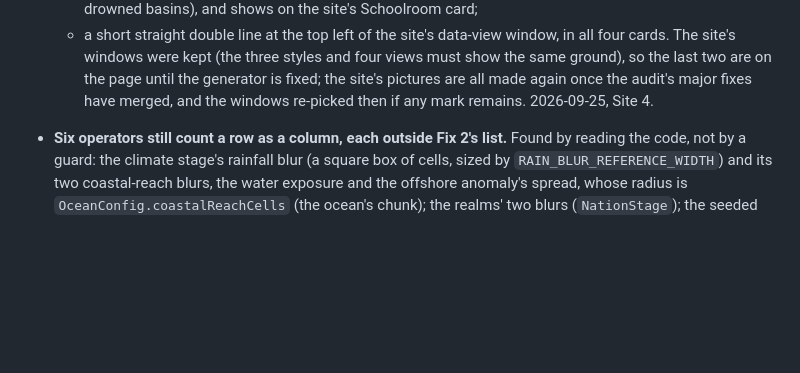
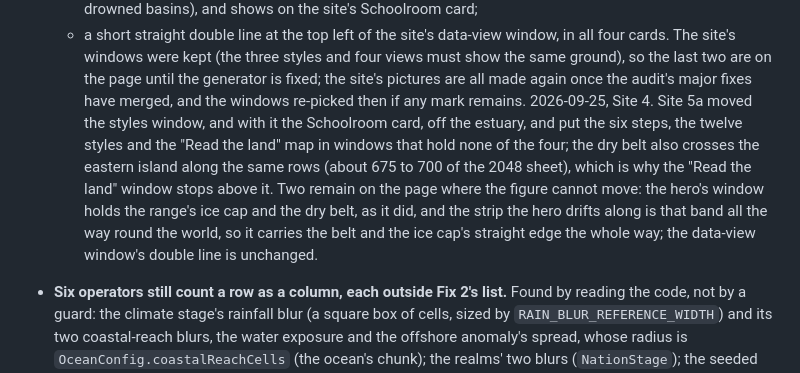
Before and after one commit to bhanright/Cartogenesis, a Markdown page: docs/TODO.md, the part around the change. Drawn GitHub-style; blank space fills up the shorter version.

```diff
--- a/docs/TODO.md
+++ b/docs/TODO.md
@@ -150,7 +150,14 @@
   The site's windows were kept (the three styles and four views must show the same ground), so the
   last two are on the page until the generator is fixed; the site's pictures are all made again
   once the audit's major fixes have merged, and the windows re-picked then if any mark remains.
-  2026-09-25, Site 4.
+  2026-09-25, Site 4. Site 5a moved the styles window, and with it the Schoolroom card, off the
+  estuary, and put the six steps, the twelve styles and the "Read the land" map in windows that
+  hold none of the four; the dry belt also crosses the eastern island along the same rows
+  (about 675 to 700 of the 2048 sheet), which is why the "Read the land" window stops above it.
+  Two remain on the page where the figure cannot move: the hero's window holds the range's ice cap
+  and the dry belt, as it did, and the strip the hero drifts along is that band all the way round
+  the world, so it carries the belt and the ice cap's straight edge the whole way; the data-view
+  window's double line is unchanged.
 - **Six operators still count a row as a column, each outside Fix 2's list.** Found by reading the
   code, not by a guard: the climate stage's rainfall blur (a square box of cells, sized by
   `RAIN_BLUR_REFERENCE_WIDTH`) and its two coastal-reach blurs, the water exposure and the offshore
```
Also changed, not shown: site/README.md (+10 -1 lines).
